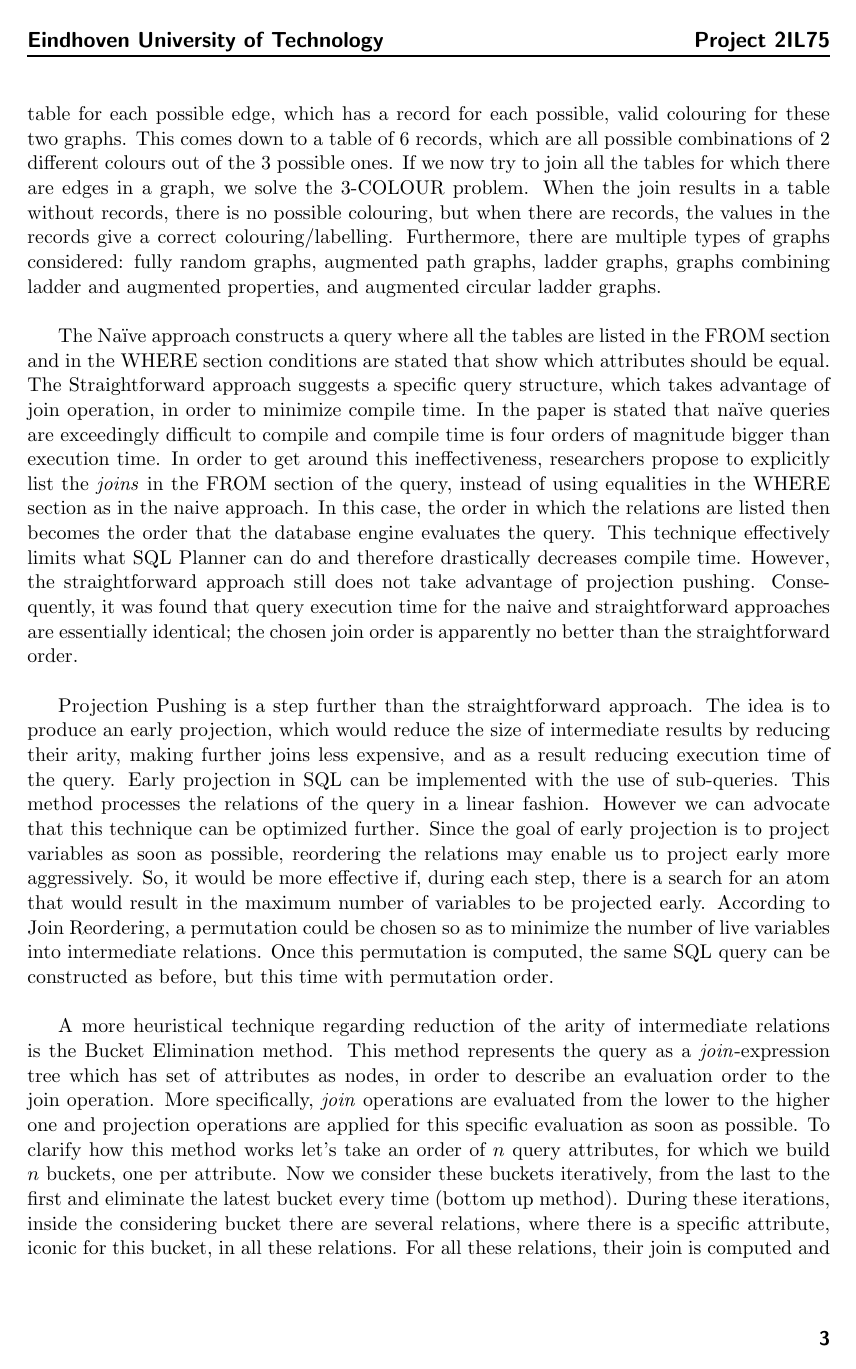
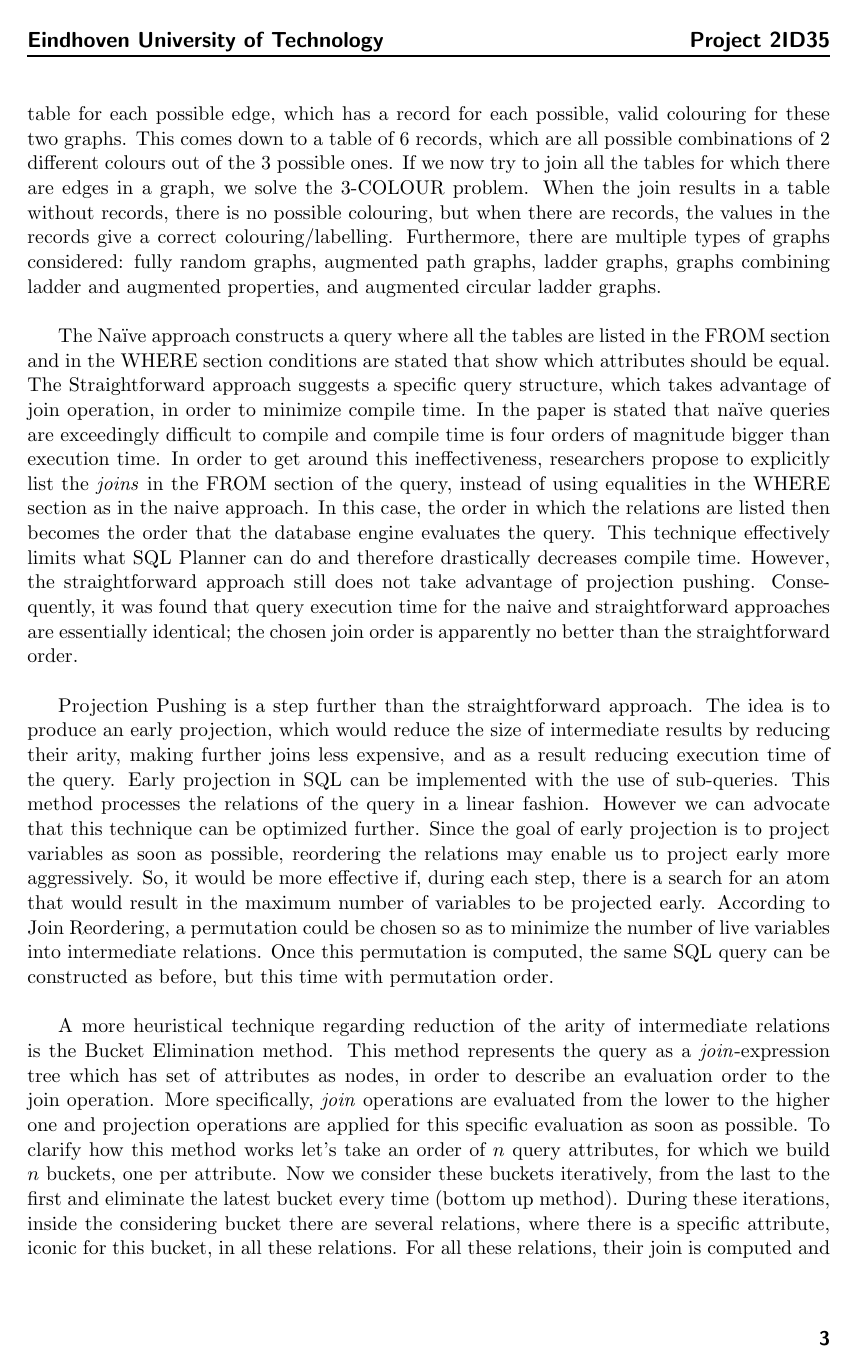
Before and after one commit to JulesWulms/database-technology, a LaTeX paper (Report 1/report.tex): page 3 of 6. Compiled offline with pdfLaTeX.

Commit message:
Mistake in header

```diff
--- a/Report 1/report.tex
+++ b/Report 1/report.tex
@@ -24,7 +24,7 @@
 
 \pagestyle{fancy}
 \fancyhf{}
-\fancyhead[RO,LE]{\sffamily\bfseries\large Project 2IL75}
+\fancyhead[RO,LE]{\sffamily\bfseries\large Project 2ID35}
 \fancyhead[LO,RE]{\sffamily\bfseries\large Eindhoven University of Technology}
 \fancyfoot[LO,RE]{\sffamily\bfseries\large }
 \fancyfoot[RO,LE]{\sffamily\bfseries\thepage}
```
Also changed, not shown: Report 1/report.pdf.
